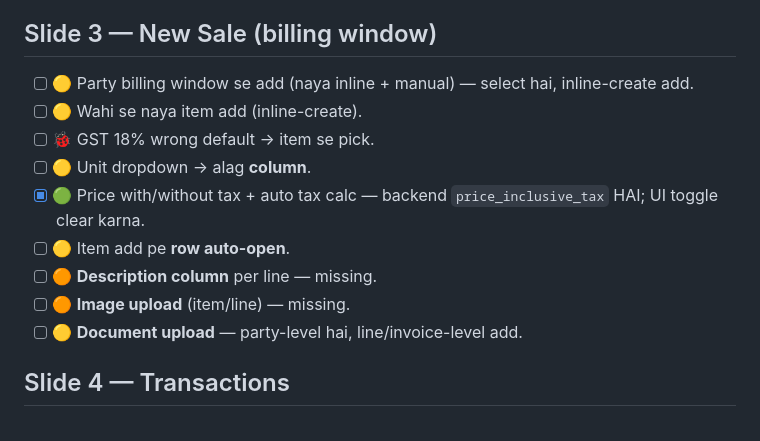
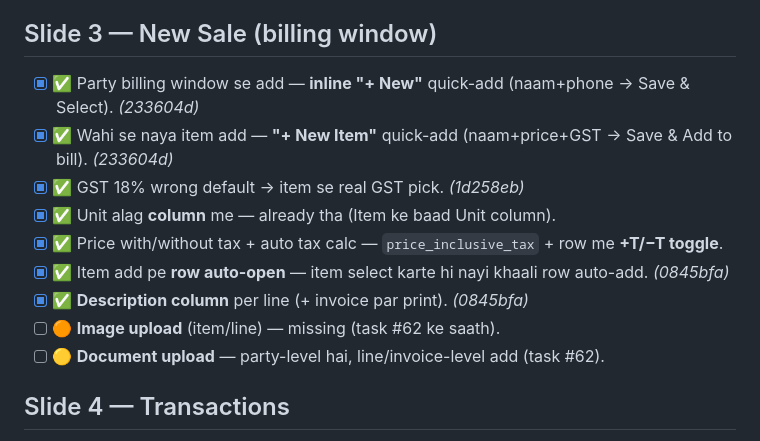
Before and after one commit to rehousingcom-dot/digital-munshi, a Markdown page: docs/06_CHANGE_REQUESTS.md, the part around the change. Rendered like a GitHub page.

Commit message:
docs: mark slide-3 change requests done

```diff
--- a/docs/06_CHANGE_REQUESTS.md
+++ b/docs/06_CHANGE_REQUESTS.md
@@ -21,15 +21,15 @@ _Priority order: bugs first, then missing features in waves._
       Needs: OTP send/verify (SMS gateway — e.g. MSG91/Twilio) + signup form change.
 
 ## Slide 3 — New Sale (billing window)
-- [ ] 🟡 Party billing window se add (naya inline + manual) — select hai, inline-create add.
-- [ ] 🟡 Wahi se naya item add (inline-create).
-- [ ] 🐞 GST 18% wrong default → item se pick.
-- [ ] 🟡 Unit dropdown → alag **column**.
-- [x] 🟢 Price with/without tax + auto tax calc — backend `price_inclusive_tax` HAI; UI toggle clear karna.
-- [ ] 🟡 Item add pe **row auto-open**.
-- [ ] 🟠 **Description column** per line — missing.
-- [ ] 🟠 **Image upload** (item/line) — missing.
-- [ ] 🟡 **Document upload** — party-level hai, line/invoice-level add.
+- [x] ✅ Party billing window se add — **inline "+ New"** quick-add (naam+phone → Save & Select). _(233604d)_
+- [x] ✅ Wahi se naya item add — **"+ New Item"** quick-add (naam+price+GST → Save & Add to bill). _(233604d)_
+- [x] ✅ GST 18% wrong default → item se real GST pick. _(1d258eb)_
+- [x] ✅ Unit alag **column** me — already tha (Item ke baad Unit column).
+- [x] ✅ Price with/without tax + auto tax calc — `price_inclusive_tax` + row me **+T/−T toggle**.
+- [x] ✅ Item add pe **row auto-open** — item select karte hi nayi khaali row auto-add. _(0845bfa)_
+- [x] ✅ **Description column** per line (+ invoice par print). _(0845bfa)_
+- [ ] 🟠 **Image upload** (item/line) — missing (task #62 ke saath).
+- [ ] 🟡 **Document upload** — party-level hai, line/invoice-level add (task #62).
 
 ## Slide 4 — Transactions
 - [ ] 🟠 Sale Order → invoice **once**; generate pe billing window; qty change → partial/close prompt.
```
